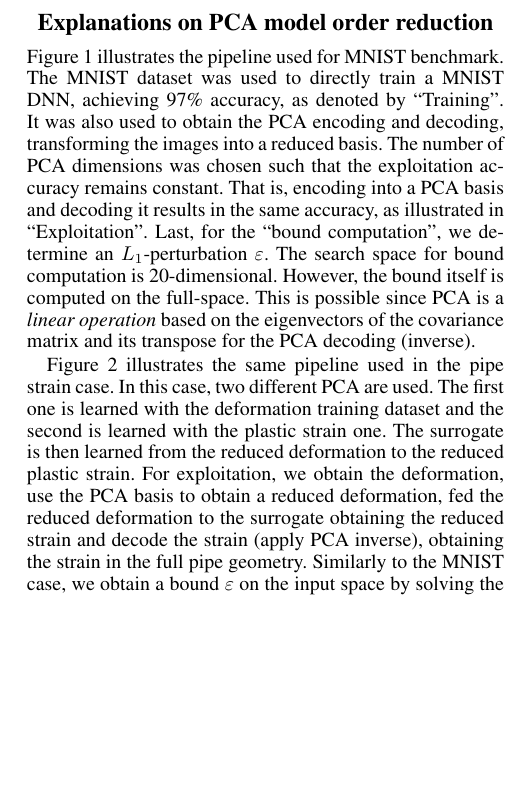
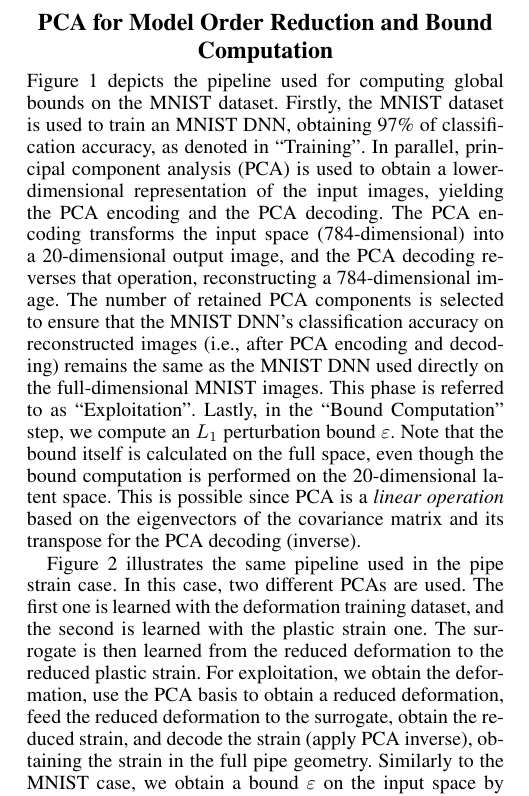
Before and after one commit to blaisegenest/vericompensate, a LaTeX document (AAAI2026/Sup.tex, which reads AAAI2026/PCA.tex): part of one column of page 1 of 5, cut at the place of the change, the shorter picture padded with empty space. Compiled offline with pdfLaTeX.

Commit message:
rephrasing PCA stuff a bit

```diff
--- a/AAAI2026/PCA.tex
+++ b/AAAI2026/PCA.tex
@@ -1,11 +1,13 @@
-\section{Explanations on PCA model order reduction}
+\section{PCA for Model Order Reduction and Bound Computation}
 
 %Some words on PCA, learn of 2 Matrix full-dim to reduced-dim and back.
-%Then how we use it (pictures and text).
+%Then, how we use it (pictures and text).
 
-Figure~\ref{fig.MNIST} illustrates the pipeline used for MNIST benchmark. The MNIST dataset was used to directly train a MNIST DNN, achieving 97\% accuracy, as denoted by ``Training''.
+Figure~\ref{fig.MNIST} depicts the pipeline used for computing global bounds on the MNIST dataset. Firstly, the MNIST dataset is used to train an MNIST DNN, obtaining 97\% of classification accuracy, as denoted in ``Training''.
 %
-It was also used to obtain the PCA encoding and decoding, transforming the images into a reduced basis. The number of PCA dimensions was chosen such that the exploitation accuracy remains constant. That is, encoding into a PCA basis and decoding it results in the same accuracy, as illustrated in ``Exploitation''.
+In parallel, principal component analysis (PCA) is used to obtain a lower-dimensional representation of the input images, yielding the PCA encoding and the PCA decoding. The PCA encoding transforms the input space (784-dimensional) into a 20-dimensional output image, and the PCA decoding reverses that operation, reconstructing a 784-dimensional image.
 %
-Last, for the ``bound computation'', we determine an $L_1$-perturbation $\varepsilon$. The search space for bound computation is 20-dimensional. However, the bound itself is computed on the full-space. This is possible since PCA is a \emph{linear operation} based on the eigenvectors of the covariance matrix and its transpose for the PCA decoding (inverse).
+The number of retained PCA components is selected to ensure that the MNIST DNN's classification accuracy on reconstructed images (i.e., after PCA encoding and decoding) remains the same as the MNIST DNN used directly on the full-dimensional MNIST images. This phase is referred to as ``Exploitation''.
+%
+Lastly, in the ``Bound Computation'' step, we compute an $L_1$ perturbation bound $\varepsilon$. Note that the bound itself is calculated on the full space, even though the bound computation is performed on the 20-dimensional latent space. This is possible since PCA is a \emph{linear operation} based on the eigenvectors of the covariance matrix and its transpose for the PCA decoding (inverse).
 
@@ -16,9 +24,9 @@ Last, for the ``bound computation'', we determine an $L_1$-perturbation $\vareps
     \label{fig.MNIST}
 \end{figure*}
 
-Figure~\ref{fig.PIPE} illustrates the same pipeline used in the pipe strain case. In this case, two different PCA are used. The first one is learned with the deformation training dataset and the second is learned with the plastic strain one.
+Figure~\ref{fig.PIPE} illustrates the same pipeline used in the pipe strain case. In this case, two different PCAs are used. The first one is learned with the deformation training dataset, and the second is learned with the plastic strain one.
 %
 The surrogate is then learned from the reduced deformation to the reduced plastic strain.
 %
-For exploitation, we obtain the deformation, use the PCA basis to obtain a reduced deformation, fed the reduced deformation to the surrogate obtaining the reduced strain and decode the strain (apply PCA inverse), obtaining the strain in the full pipe geometry. Similarly to the MNIST case, we obtain a bound $\varepsilon$ on the input space by solving the MILP problem as proposed on the input dimension.
+For exploitation, we obtain the deformation, use the PCA basis to obtain a reduced deformation, feed the reduced deformation to the surrogate, obtain the reduced strain, and decode the strain (apply PCA inverse), obtaining the strain in the full pipe geometry. Similarly to the MNIST case, we obtain a bound $\varepsilon$ on the input space by solving the MILP problem as proposed on the input dimension.
 
```
Also changed, not shown: AAAI2026/PCA.tex (14 more changed lines). Lines whose indentation alone changed are shown as unchanged.
